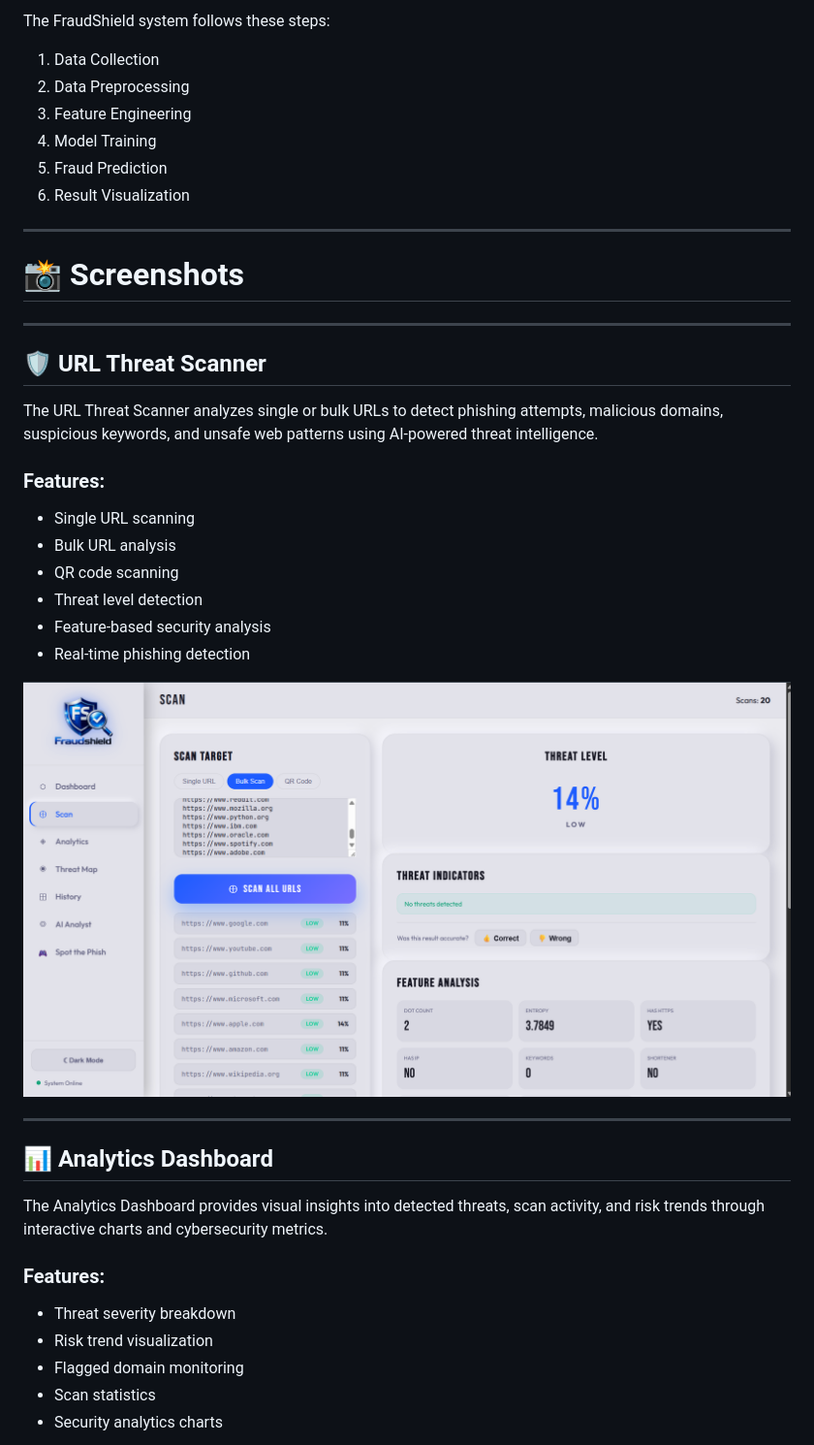
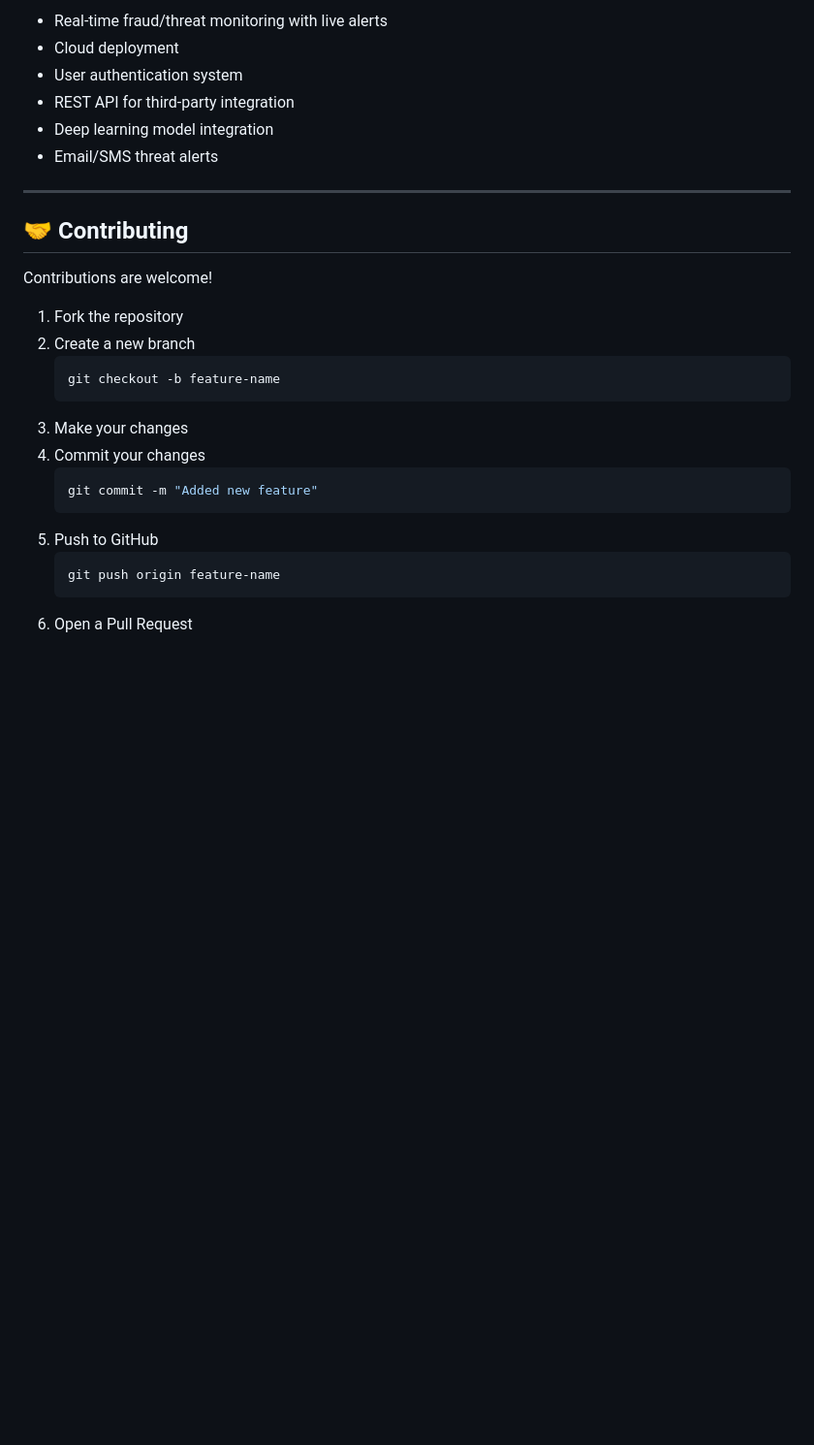
Before and after one commit to tusharmagar1/FraudShield, a Markdown page: README.md, the part around one of its changes. Shown at 97% size. Rendered like a GitHub page; blank space fills up the shorter version.

````diff
--- a/README.md
+++ b/README.md
@@ -133,41 +183,30 @@ in your browser.
 
-The FraudShield system follows these steps:
-
-1. Data Collection
-2. Data Preprocessing
-3. Feature Engineering
-4. Model Training
-5. Fraud Prediction
-6. Result Visualization
-
----
-# 📸 Screenshots
----
-
-## 🛡️ URL Threat Scanner
-
-The URL Threat Scanner analyzes single or bulk URLs to detect phishing attempts, malicious domains, suspicious keywords, and unsafe web patterns using AI-powered threat intelligence.
-
-### Features:
-- Single URL scanning
-- Bulk URL analysis
-- QR code scanning
-- Threat level detection
-- Feature-based security analysis
-- Real-time phishing detection
-
-![URL Scanner](assets/scan-dashboard.png)
+- Real-time fraud/threat monitoring with live alerts
+- Cloud deployment
+- User authentication system
+- REST API for third-party integration
+- Deep learning model integration
+- Email/SMS threat alerts
 
 ---
 
-## 📊 Analytics Dashboard
+## 🤝 Contributing
 
-The Analytics Dashboard provides visual insights into detected threats, scan activity, and risk trends through interactive charts and cybersecurity metrics.
+Contributions are welcome!
 
-### Features:
-- Threat severity breakdown
-- Risk trend visualization
-- Flagged domain monitoring
-- Scan statistics
-- Security analytics charts
+1. Fork the repository
+2. Create a new branch
+   ```bash
+   git checkout -b feature-name
+   ```
+3. Make your changes
+4. Commit your changes
+   ```bash
+   git commit -m "Added new feature"
+   ```
+5. Push to GitHub
+   ```bash
+   git push origin feature-name
+   ```
+6. Open a Pull Request
 
````
Also changed, not shown: other parts of README.md (+136 -214 lines).
